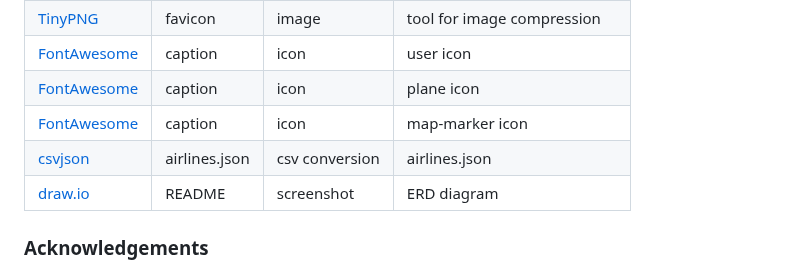
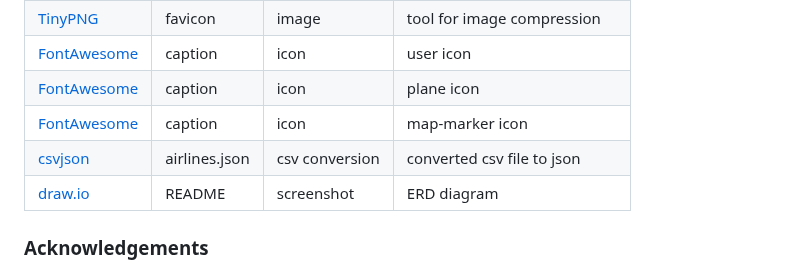
Before and after one commit to JamesH003/InstaPilot, a Markdown page: README.md, the part around the change. Rendered like a GitHub page.

Commit message:
Amend error in media section of credits

```diff
--- a/README.md
+++ b/README.md
@@ -460,7 +460,7 @@ I have not noticed any differences between the local version and the live deploy
 | [FontAwesome](https://fontawesome.com/icons/user?f=classic&s=solid) | caption | icon | user icon |
 | [FontAwesome](https://fontawesome.com/icons/plane?f=classic&s=solid) | caption | icon | plane icon |
 | [FontAwesome](https://fontawesome.com/icons/location-dot?f=classic&s=solid) | caption | icon | map-marker icon |
-| [csvjson](https://csvjson.com/csv2json) | airlines.json | csv conversion | airlines.json |
+| [csvjson](https://csvjson.com/csv2json) | airlines.json | csv conversion | converted csv file to json |
 | [draw.io](https://app.diagrams.net/?src=about) | README | screenshot | ERD diagram |
 
 
```
